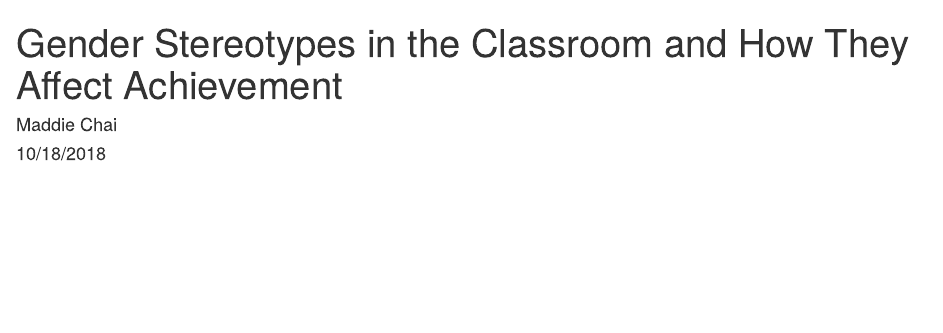
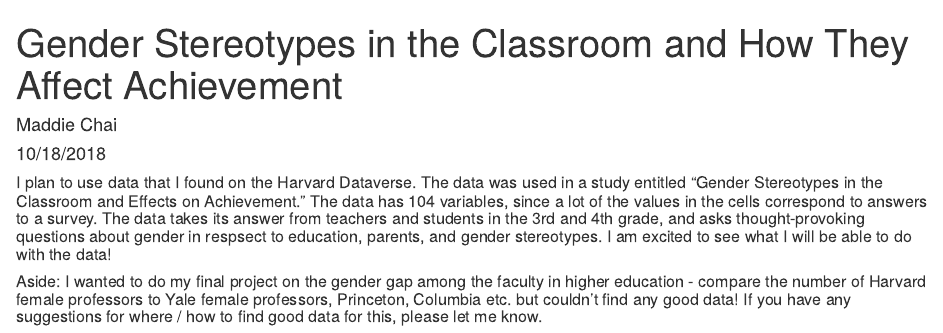
Before and after one commit to mchai946/finalproject, an R Markdown document (finalproject.Rmd): the page in a window 1100 px wide, from its top. Rendered offline with R 4.5, knitr and Pandoc, with nearby package versions; some code elsewhere in the file could not run offline.

Commit message:
Addded comments

````diff
--- a/finalproject.Rmd
+++ b/finalproject.Rmd
@@ -7,5 +7,16 @@ output: html_document
 
 ```{r setup, include=FALSE}
 knitr::opts_chunk$set(echo = TRUE)
-data <- x
+data
 ```
+
+<h5> I plan to use data that I found on the Harvard Dataverse. The data was used in a study entitled
+"Gender Stereotypes in the Classroom and Effects on Achievement." The data has 104 variables, since a lot of the
+values in the cells correspond to answers to a survey. The data takes its answer from teachers and students
+in the 3rd and 4th grade, and asks thought-provoking questions about gender in respsect to education, parents,
+and gender stereotypes. I am excited to see what I will be able to do with the data! </h5>
+
+<h5> Aside: I wanted to do my final project on the gender gap among the faculty in higher education - compare
+the number of Harvard female professors to Yale female professors, Princeton, Columbia etc. but couldn't
+find any good data! If you have any suggestions for where / how to find good data for this, please let me
+know.
````
